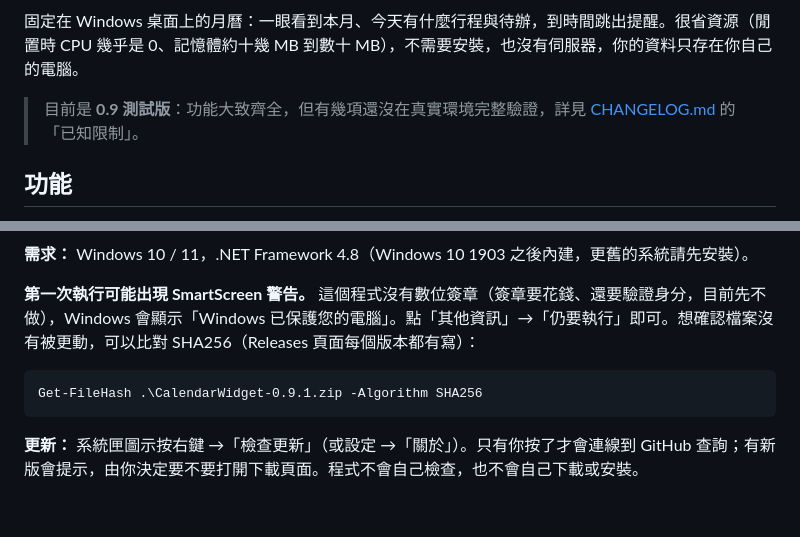
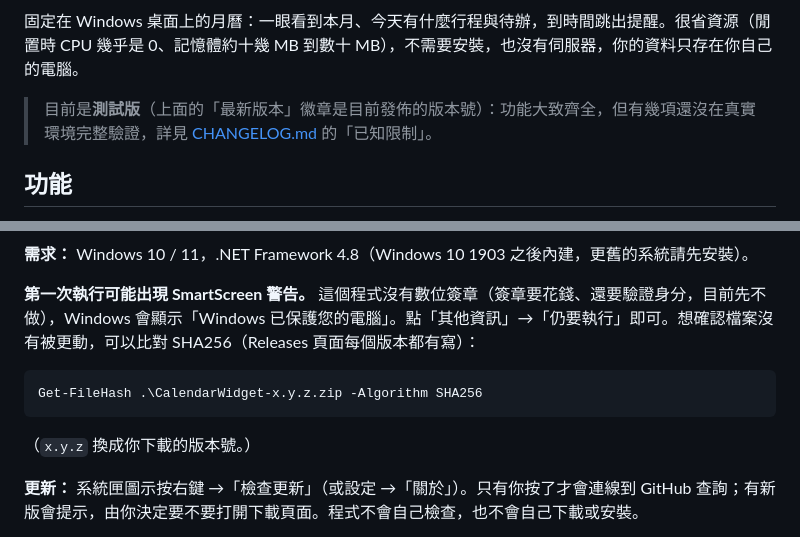
Before and after one commit to meme755144/calendarwidget, a Markdown page: README.md, 2 parts joined by grey strips. Rendered like a GitHub page; blank space fills up the shorter version.

````diff
--- a/README.md
+++ b/README.md
@@ -2,7 +6,7 @@
 
 固定在 Windows 桌面上的月曆：一眼看到本月、今天有什麼行程與待辦，到時間跳出提醒。很省資源（閒置時 CPU 幾乎是 0、記憶體約十幾 MB 到數十 MB），不需要安裝，也沒有伺服器，你的資料只存在你自己的電腦。
 
-> 目前是 **0.9 測試版**：功能大致齊全，但有幾項還沒在真實環境完整驗證，詳見 [CHANGELOG.md](CHANGELOG.md) 的「已知限制」。
+> 目前是**測試版**（上面的「最新版本」徽章是目前發佈的版本號）：功能大致齊全，但有幾項還沒在真實環境完整驗證，詳見 [CHANGELOG.md](CHANGELOG.md) 的「已知限制」。
 
 ## 功能
 
@@ -26,8 +30,10 @@
 **第一次執行可能出現 SmartScreen 警告。** 這個程式沒有數位簽章（簽章要花錢、還要驗證身分，目前先不做），Windows 會顯示「Windows 已保護您的電腦」。點「其他資訊」→「仍要執行」即可。想確認檔案沒有被更動，可以比對 SHA256（Releases 頁面每個版本都有寫）：
 
 ```
-Get-FileHash .\CalendarWidget-0.9.1.zip -Algorithm SHA256
+Get-FileHash .\CalendarWidget-x.y.z.zip -Algorithm SHA256
 ```
+
+（`x.y.z` 換成你下載的版本號。）
 
 **更新：** 系統匣圖示按右鍵 →「檢查更新」（或設定 →「關於」）。只有你按了才會連線到 GitHub 查詢；有新版會提示，由你決定要不要打開下載頁面。程式不會自己檢查，也不會自己下載或安裝。
 
````
Also changed, not shown: other parts of README.md (+4 -0 lines), RELEASING.md (+2 -1 lines).
